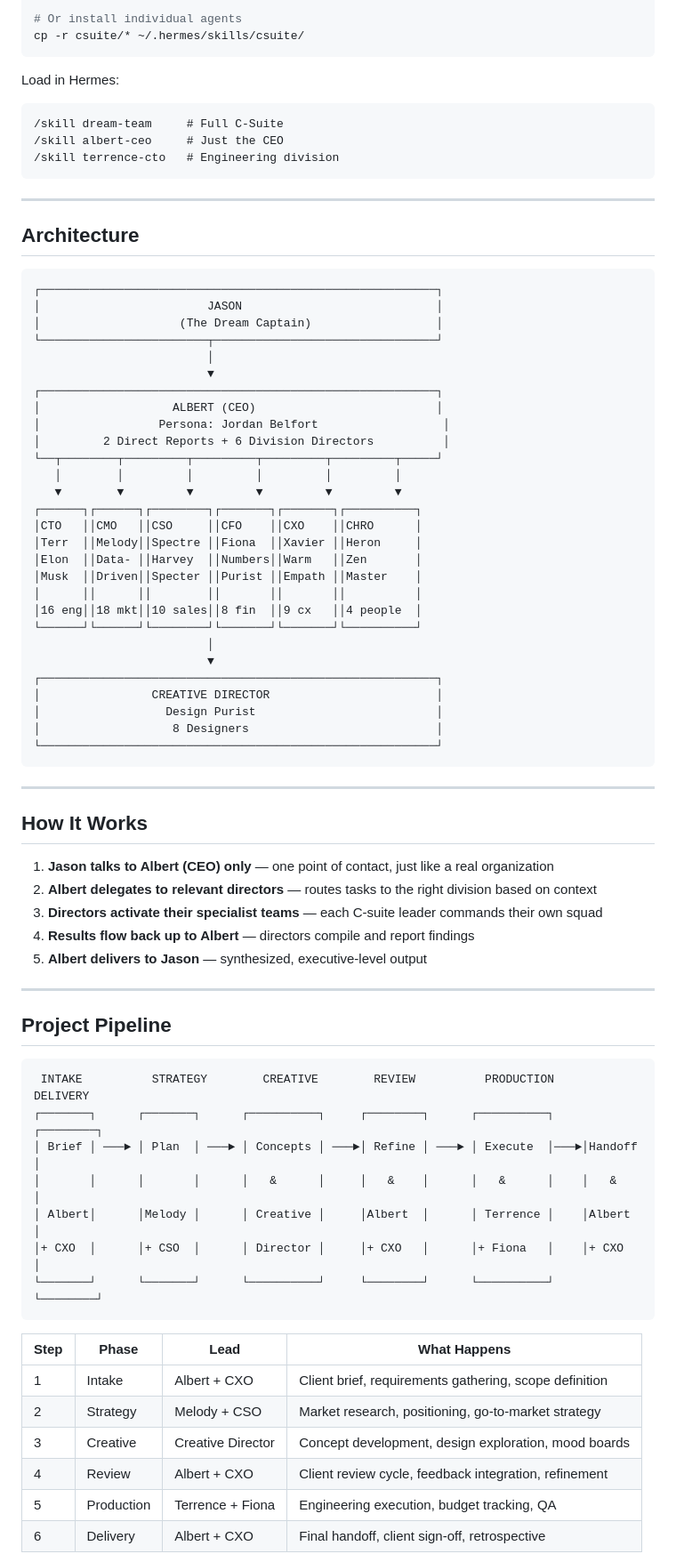
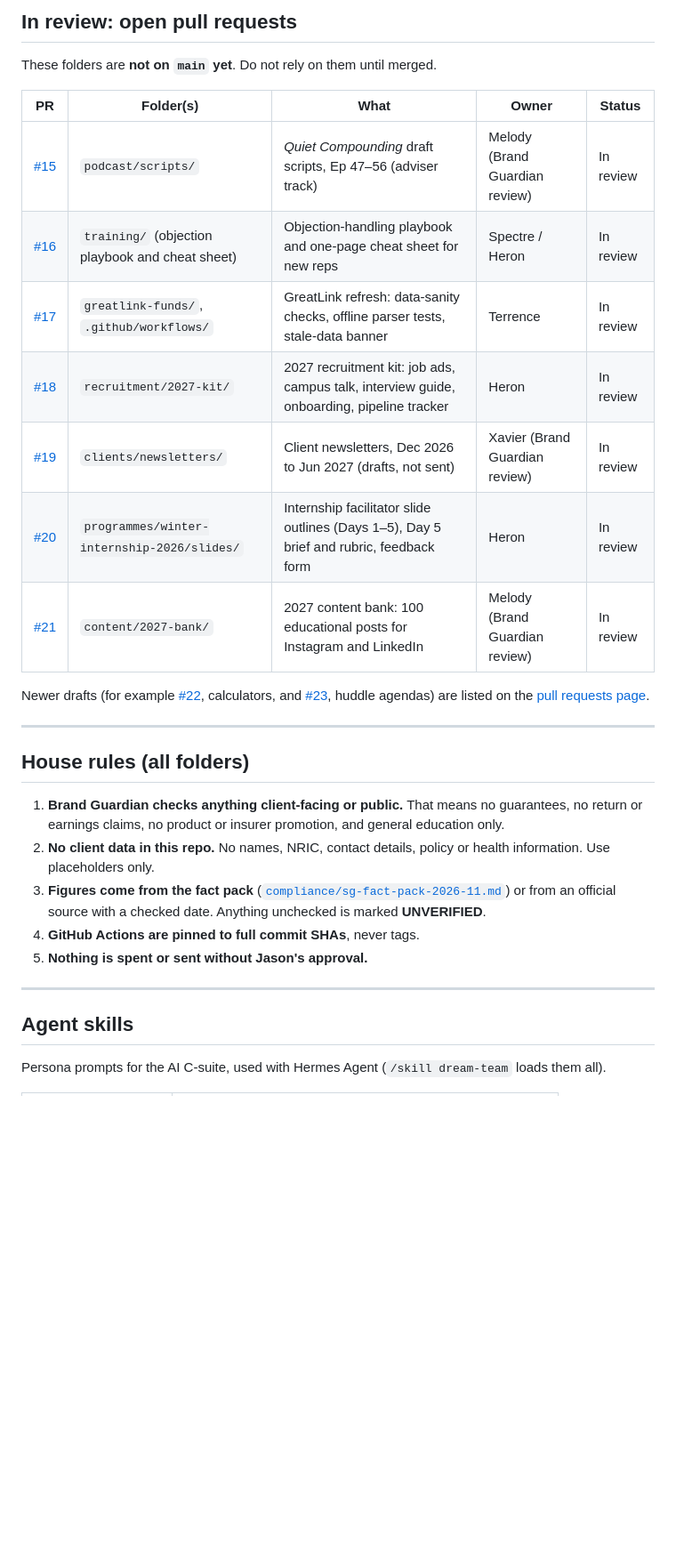
Before and after one commit to jasondporganisation/dream-planners-agency, a Markdown page: README.md, the part around one of its changes. Shown at 89% size. Drawn GitHub-style; blank space fills up the shorter version.

````diff
--- a/README.md
+++ b/README.md
@@ -27,81 +42,33 @@ git clone https://github.com/jasonngtb/dream-planners-agency.git ~/.hermes/skill
 
-# Or install individual agents
-cp -r csuite/* ~/.hermes/skills/csuite/
-```
+## In review: open pull requests
 
-Load in Hermes:
+These folders are **not on `main` yet**. Do not rely on them until merged.
 
-```
-/skill dream-team     # Full C-Suite
-/skill albert-ceo     # Just the CEO
-/skill terrence-cto   # Engineering division
-```
+| PR | Folder(s) | What | Owner | Status |
+|---|---|---|---|---|
+| [#15](https://github.com/jasondporganisation/dream-planners-agency/pull/15) | `podcast/scripts/` | *Quiet Compounding* draft scripts, Ep 47–56 (adviser track) | Melody (Brand Guardian review) | In review |
+| [#16](https://github.com/jasondporganisation/dream-planners-agency/pull/16) | `training/` (objection playbook and cheat sheet) | Objection-handling playbook and one-page cheat sheet for new reps | Spectre / Heron | In review |
+| [#17](https://github.com/jasondporganisation/dream-planners-agency/pull/17) | `greatlink-funds/`, `.github/workflows/` | GreatLink refresh: data-sanity checks, offline parser tests, stale-data banner | Terrence | In review |
+| [#18](https://github.com/jasondporganisation/dream-planners-agency/pull/18) | `recruitment/2027-kit/` | 2027 recruitment kit: job ads, campus talk, interview guide, onboarding, pipeline tracker | Heron | In review |
+| [#19](https://github.com/jasondporganisation/dream-planners-agency/pull/19) | `clients/newsletters/` | Client newsletters, Dec 2026 to Jun 2027 (drafts, not sent) | Xavier (Brand Guardian review) | In review |
+| [#20](https://github.com/jasondporganisation/dream-planners-agency/pull/20) | `programmes/winter-internship-2026/slides/` | Internship facilitator slide outlines (Days 1–5), Day 5 brief and rubric, feedback form | Heron | In review |
+| [#21](https://github.com/jasondporganisation/dream-planners-agency/pull/21) | `content/2027-bank/` | 2027 content bank: 100 educational posts for Instagram and LinkedIn | Melody (Brand Guardian review) | In review |
+
+Newer drafts (for example [#22](https://github.com/jasondporganisation/dream-planners-agency/pull/22), calculators, and [#23](https://github.com/jasondporganisation/dream-planners-agency/pull/23), huddle agendas) are listed on the [pull requests page](https://github.com/jasondporganisation/dream-planners-agency/pulls).
 
 ---
 
-## Architecture
+## House rules (all folders)
 
-```
-┌─────────────────────────────────────────────────────────┐
-│                        JASON                            │
-│                    (The Dream Captain)                  │
-└────────────────────────┬────────────────────────────────┘
-                         │
-                         ▼
-┌─────────────────────────────────────────────────────────┐
-│                   ALBERT (CEO)                          │
-│                 Persona: Jordan Belfort                  │
-│         2 Direct Reports + 6 Division Directors          │
-└──┬────────┬─────────┬─────────┬─────────┬─────────┬─────┘
-   │        │         │         │         │         │
-   ▼        ▼         ▼         ▼         ▼         ▼
-┌──────┐┌──────┐┌────────┐┌───────┐┌───────┐┌──────────┐
-│CTO   ││CMO   ││CSO     ││CFO    ││CXO    ││CHRO      │
-│Terr  ││Melody││Spectre ││Fiona  ││Xavier ││Heron     │
-│Elon  ││Data- ││Harvey  ││Numbers││Warm   ││Zen       │
-│Musk  ││Driven││Specter ││Purist ││Empath ││Master    │
-│      ││      ││        ││       ││       ││          │
-│16 eng││18 mkt││10 sales││8 fin  ││9 cx   ││4 people  │
-└──────┘└──────┘└────────┘└───────┘└───────┘└──────────┘
-                         │
-                         ▼
-┌─────────────────────────────────────────────────────────┐
-│                CREATIVE DIRECTOR                        │
-│                  Design Purist                          │
-│                   8 Designers                           │
-└─────────────────────────────────────────────────────────┘
-```
+1. **Brand Guardian checks anything client-facing or public.** That means no guarantees, no return or earnings claims, no product or insurer promotion, and general education only.
+2. **No client data in this repo.** No names, NRIC, contact details, policy or health information. Use placeholders only.
+3. **Figures come from the fact pack** ([`compliance/sg-fact-pack-2026-11.md`](compliance/sg-fact-pack-2026-11.md)) or from an official source with a checked date. Anything unchecked is marked **UNVERIFIED**.
+4. **GitHub Actions are pinned to full commit SHAs**, never tags.
+5. **Nothing is spent or sent without Jason's approval.**
 
 ---
 
-## How It Works
+## Agent skills
 
-1. **Jason talks to Albert (CEO) only** — one point of contact, just like a real organization
-2. **Albert delegates to relevant directors** — routes tasks to the right division based on context
-3. **Directors activate their specialist teams** — each C-suite leader commands their own squad
-4. **Results flow back up to Albert** — directors compile and report findings
-5. **Albert delivers to Jason** — synthesized, executive-level output
+Persona prompts for the AI C-suite, used with Hermes Agent (`/skill dream-team` loads them all).
 
----
-
-## Project Pipeline
-
-```
- INTAKE          STRATEGY        CREATIVE        REVIEW          PRODUCTION      DELIVERY
-┌───────┐      ┌───────┐      ┌──────────┐     ┌────────┐      ┌──────────┐    ┌────────┐
-│ Brief │ ───► │ Plan  │ ───► │ Concepts │ ───►│ Refine │ ───► │ Execute  │───►│Handoff │
-│       │      │       │      │   &      │     │   &    │      │   &      │    │   &    │
-│ Albert│      │Melody │      │ Creative │     │Albert  │      │ Terrence │    │Albert  │
-│+ CXO  │      │+ CSO  │      │ Director │     │+ CXO   │      │+ Fiona   │    │+ CXO   │
-└───────┘      └───────┘      └──────────┘     └────────┘      └──────────┘    └────────┘
-```
-
-| Step | Phase | Lead | What Happens |
-|------|-------|------|--------------|
-| 1 | Intake | Albert + CXO | Client brief, requirements gathering, scope definition |
-| 2 | Strategy | Melody + CSO | Market research, positioning, go-to-market strategy |
-| 3 | Creative | Creative Director | Concept development, design exploration, mood boards |
-| 4 | Review | Albert + CXO | Client review cycle, feedback integration, refinement |
-| 5 | Production | Terrence + Fiona | Engineering execution, budget tracking, QA |
-| 6 | Delivery | Albert + CXO | Final handoff, client sign-off, retrospective |
-
````
Also changed, not shown: other parts of README.md (+44 -65 lines), docs/INDEX.md (added, +210 -0 lines).
